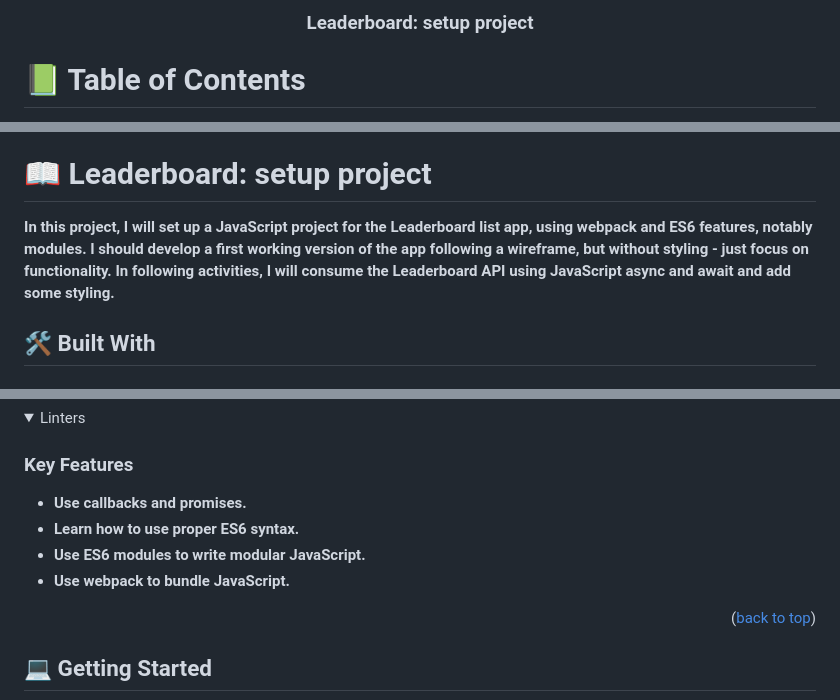
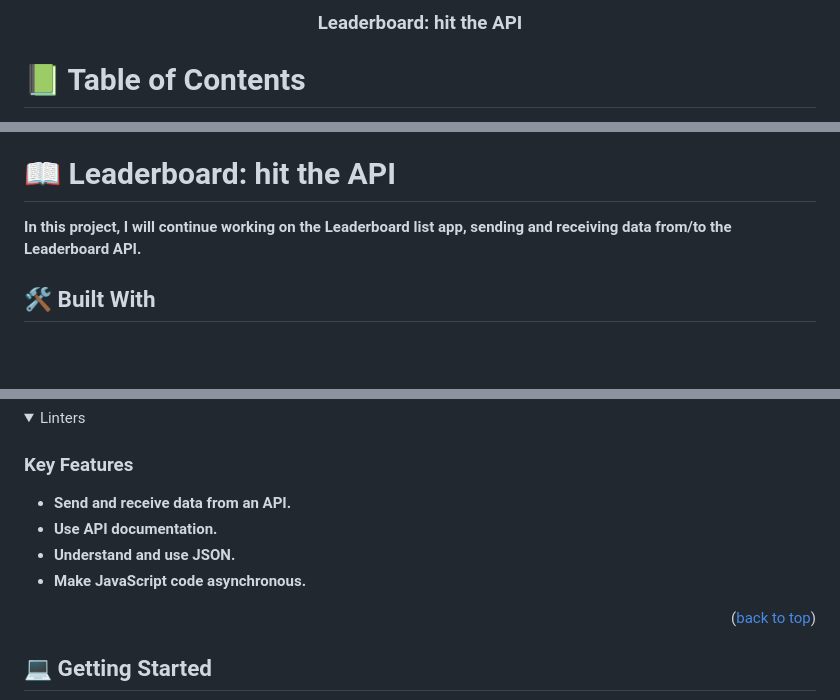
Before and after one commit to yemidada/leaderboard-setup, a Markdown page: README.md, 3 parts joined by grey strips. Drawn GitHub-style; folded sections open; blank space fills up the shorter version.

```diff
--- a/README.md
+++ b/README.md
@@ -2,7 +2,7 @@
 
 
 <div align="center">
-  <h3><b>Leaderboard: setup project</b></h3>
+  <h3><b>Leaderboard: hit the API</b></h3>
 
 </div>
 
@@ -25,9 +25,9 @@
 - [📝 License](#license)
 
 
-# 📖 Leaderboard: setup project <a name="about-project"></a>
+# 📖 Leaderboard: hit the API <a name="about-project"></a>
 
-**In this project, I will set up a JavaScript project for the Leaderboard list app, using webpack and ES6 features, notably modules. I should develop a first working version of the app following a wireframe, but without styling - just focus on functionality. In following activities, I will consume the Leaderboard API using JavaScript async and await and add some styling.**
+**In this project, I will continue working on the Leaderboard list app, sending and receiving data from/to the Leaderboard API.**
 
 
 ## 🛠 Built With <a name="built-with"></a>
@@ -52,10 +52,10 @@ The various stacks used for the project includes the following
 
 ### Key Features <a name="key-features"></a>
 
-- **Use callbacks and promises.**
-- **Learn how to use proper ES6 syntax.**
-- **Use ES6 modules to write modular JavaScript.**
-- **Use webpack to bundle JavaScript.**
+- **Send and receive data from an API.**
+- **Use API documentation.**
+- **Understand and use JSON.**
+- **Make JavaScript code asynchronous.**
 
 <p align="right">(<a href="#readme-top">back to top</a>)</p>
 
```
